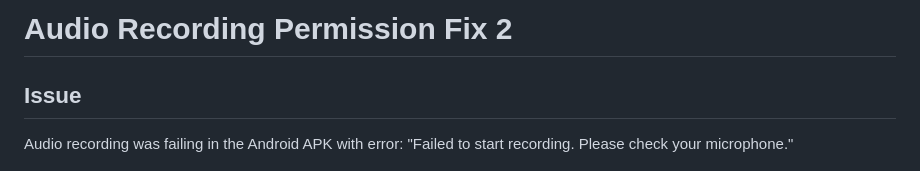
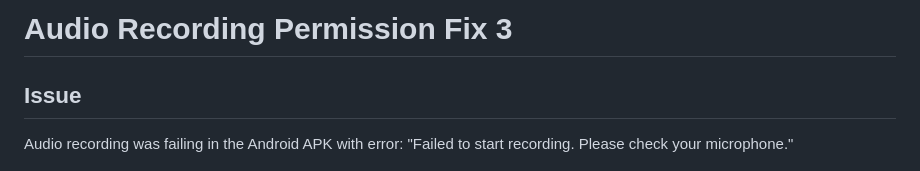
Before and after one commit to konashevich/CalorieAI, a Markdown page: AUDIO_PERMISSION_FIX.md, the part around the change. Drawn GitHub-style.

Commit message:
fix permission for mic

```diff
--- a/AUDIO_PERMISSION_FIX.md
+++ b/AUDIO_PERMISSION_FIX.md
@@ -1,4 +1,4 @@
-# Audio Recording Permission Fix 2
+# Audio Recording Permission Fix 3
 
 ## Issue
 Audio recording was failing in the Android APK with error: "Failed to start recording. Please check your microphone."
```
